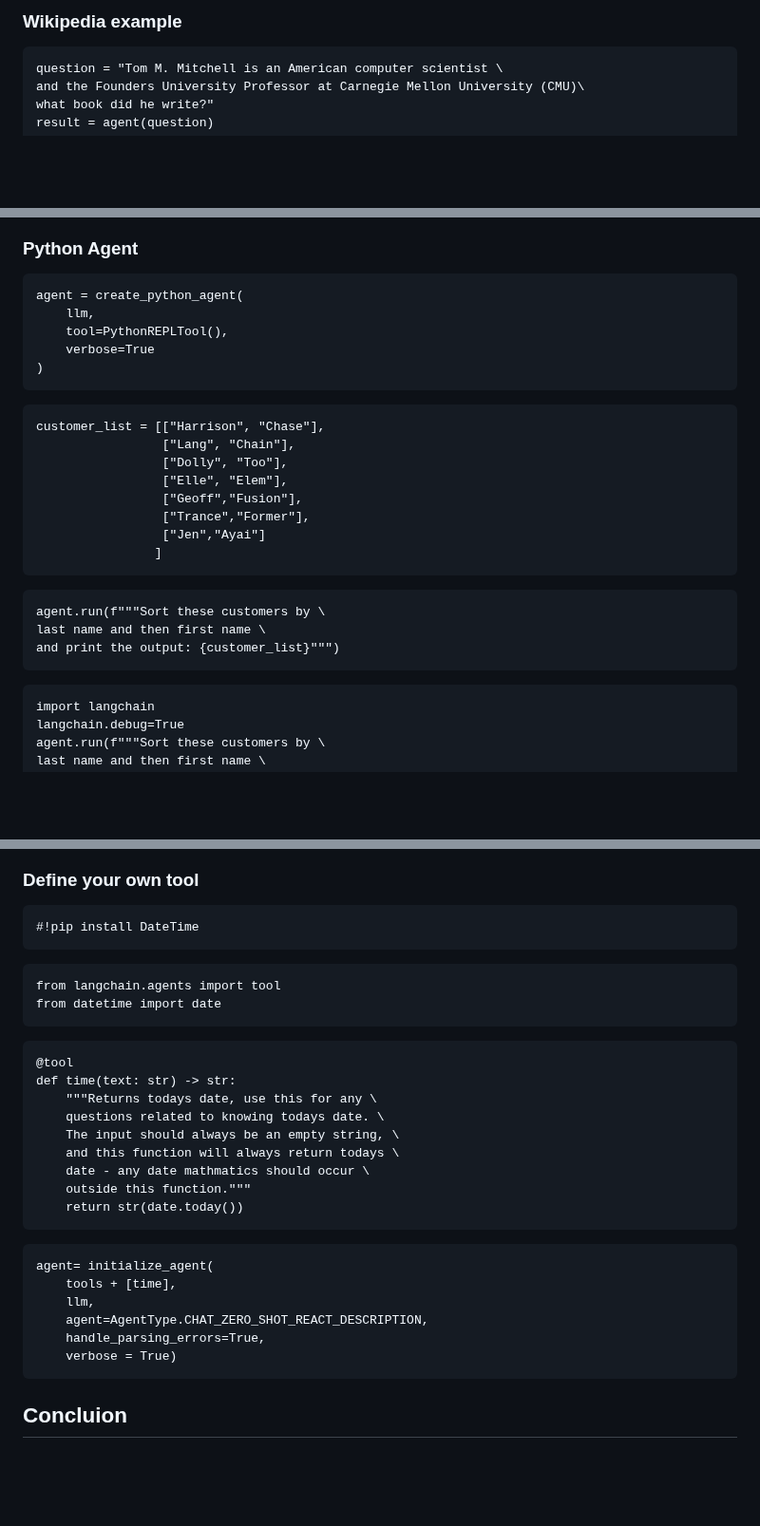
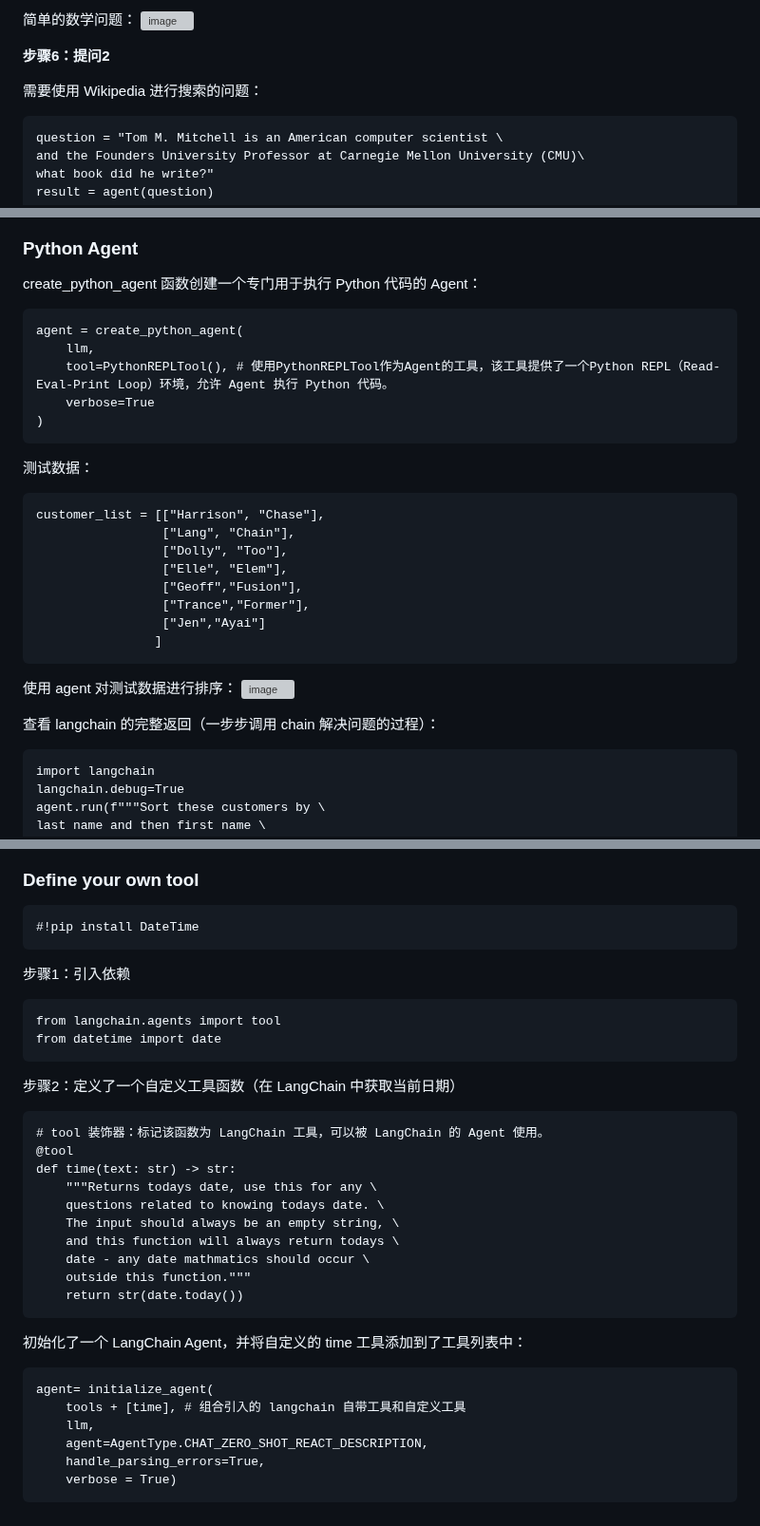
Before and after one commit to guozheng07/AI, a Markdown page: open class/LangChain for LLM Application Development.md, 3 parts joined by grey strips. Shown at 95% size. GitHub-like rendering; blank space fills up the shorter version; grey boxes are pictures that could not be loaded.

````diff
--- a/open class/LangChain for LLM Application Development.md
+++ b/open class/LangChain for LLM Application Development.md
@@ -1256,5 +1255,10 @@ agent= initialize_agent(
 
-### Wikipedia example
+简单的数学问题：
+![image](https://github.com/user-attachments/assets/aaa344b2-b3d1-4b44-9ac8-1046ab429237)
+
+**步骤6：提问2**
+
+需要使用 Wikipedia 进行搜索的问题：
 ```
 question = "Tom M. Mitchell is an American computer scientist \
 and the Founders University Professor at Carnegie Mellon University (CMU)\
@@ -1265,12 +1272,13 @@ result = agent(question)
 ### Python Agent
+create_python_agent 函数创建一个专门用于执行 Python 代码的 Agent：
 ```
 agent = create_python_agent(
     llm,
-    tool=PythonREPLTool(),
+    tool=PythonREPLTool(), # 使用PythonREPLTool作为Agent的工具，该工具提供了一个Python REPL（Read-Eval-Print Loop）环境，允许 Agent 执行 Python 代码。
     verbose=True
 )
 ```
-
+测试数据：
 ```
 customer_list = [["Harrison", "Chase"],
                  ["Lang", "Chain"],
@@ -1282,12 +1290,10 @@ customer_list = [["Harrison", "Chase"],
                 ]
 ```
 
-```
-agent.run(f"""Sort these customers by \
-last name and then first name \
-and print the output: {customer_list}""")
-```
+使用 agent 对测试数据进行排序：
+![image](https://github.com/user-attachments/assets/cbbd4c66-7a5a-479b-8c3e-2b46a7b3e6d2)
 
+查看 langchain 的完整返回（一步步调用 chain 解决问题的过程）：
 ```
 import langchain
 langchain.debug=True
@@ -1301,13 +1309,14 @@ langchain.debug=False
 ```
 #!pip install DateTime
 ```
-
+步骤1：引入依赖
 ```
 from langchain.agents import tool
 from datetime import date
 ```
-
+步骤2：定义了一个自定义工具函数（在 LangChain 中获取当前日期）
 ```
+# tool 装饰器：标记该函数为 LangChain 工具，可以被 LangChain 的 Agent 使用。
 @tool
 def time(text: str) -> str:
     """Returns todays date, use this for any \
@@ -1318,14 +1327,12 @@ def time(text: str) -> str:
     outside this function."""
     return str(date.today())
 ```
-
+初始化了一个 LangChain Agent，并将自定义的 time 工具添加到了工具列表中：
 ```
 agent= initialize_agent(
-    tools + [time],
+    tools + [time], # 组合引入的 langchain 自带工具和自定义工具
     llm,
     agent=AgentType.CHAT_ZERO_SHOT_REACT_DESCRIPTION,
     handle_parsing_errors=True,
     verbose = True)
 ```
-
-## Concluion
````
Also changed, not shown: other parts of open class/LangChain for LLM Application Development.md (+6 -2 lines).
